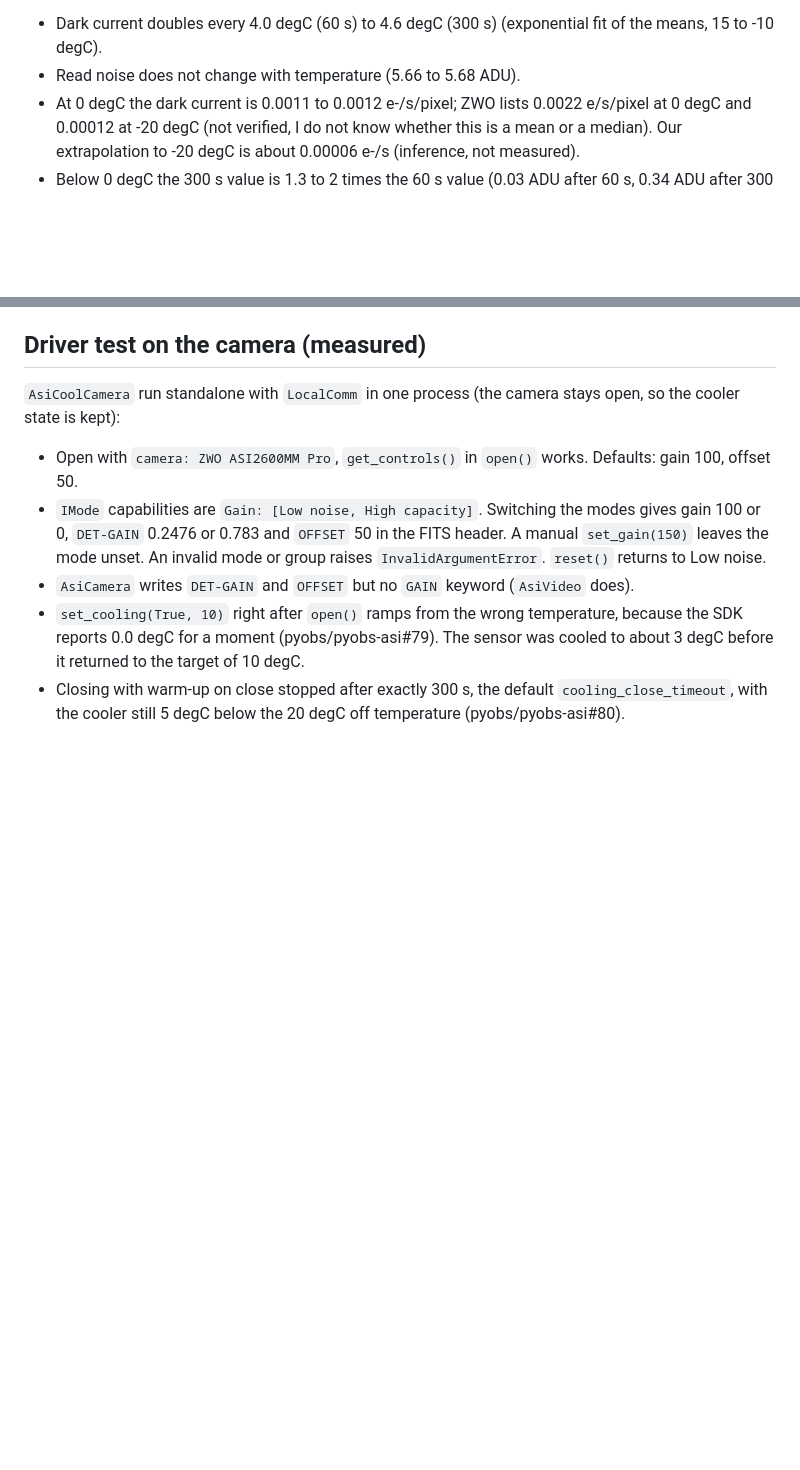
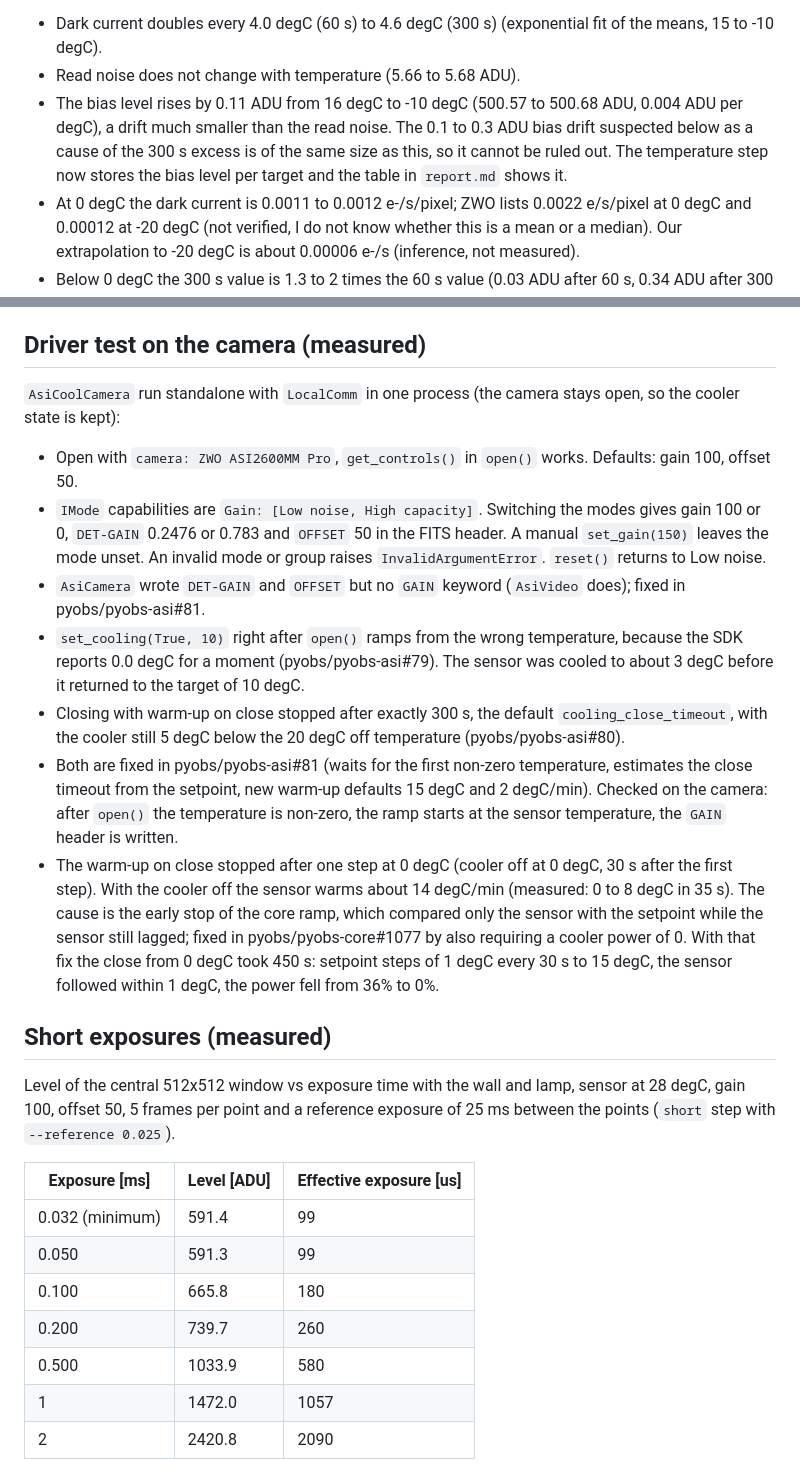
Before and after one commit to pyobs/pyobs-asi, a Markdown page: ASI2600MM_Pro.md, 2 parts joined by grey strips. Rendered like a GitHub page; blank space fills up the shorter version.

```diff
--- a/ASI2600MM_Pro.md
+++ b/ASI2600MM_Pro.md
@@ -178,6 +191,10 @@ Hot pixels are the fraction of pixels more than 20 sigma (bias MAD noise) above
 
 - Dark current doubles every 4.0 degC (60 s) to 4.6 degC (300 s) (exponential fit of the means, 15 to -10 degC).
 - Read noise does not change with temperature (5.66 to 5.68 ADU).
+- The bias level rises by 0.11 ADU from 16 degC to -10 degC (500.57 to 500.68 ADU, 0.004 ADU per degC), a drift much
+  smaller than the read noise. The 0.1 to 0.3 ADU bias drift suspected below as a cause of the 300 s excess is of the
+  same size as this, so it cannot be ruled out. The temperature step now stores the bias level per target and the
+  table in `report.md` shows it.
 - At 0 degC the dark current is 0.0011 to 0.0012 e-/s/pixel; ZWO lists 0.0022 e/s/pixel at 0 degC and 0.00012 at
   -20 degC (not verified, I do not know whether this is a mean or a median). Our extrapolation to -20 degC is about
   0.00006 e-/s (inference, not measured).
@@ -228,8 +245,32 @@ in the cutout run).
 - `IMode` capabilities are `Gain: [Low noise, High capacity]`. Switching the modes gives gain 100 or 0, `DET-GAIN`
   0.2476 or 0.783 and `OFFSET` 50 in the FITS header. A manual `set_gain(150)` leaves the mode unset. An invalid mode or
   group raises `InvalidArgumentError`. `reset()` returns to Low noise.
-- `AsiCamera` writes `DET-GAIN` and `OFFSET` but no `GAIN` keyword (`AsiVideo` does).
+- `AsiCamera` wrote `DET-GAIN` and `OFFSET` but no `GAIN` keyword (`AsiVideo` does); fixed in pyobs/pyobs-asi#81.
 - `set_cooling(True, 10)` right after `open()` ramps from the wrong temperature, because the SDK reports 0.0 degC for
   a moment (pyobs/pyobs-asi#79). The sensor was cooled to about 3 degC before it returned to the target of 10 degC.
 - Closing with warm-up on close stopped after exactly 300 s, the default `cooling_close_timeout`, with the cooler
   still 5 degC below the 20 degC off temperature (pyobs/pyobs-asi#80).
+- Both are fixed in pyobs/pyobs-asi#81 (waits for the first non-zero temperature, estimates the close timeout from the
+  setpoint, new warm-up defaults 15 degC and 2 degC/min). Checked on the camera: after `open()` the temperature is
+  non-zero, the ramp starts at the sensor temperature, the `GAIN` header is written.
+- The warm-up on close stopped after one step at 0 degC (cooler off at 0 degC, 30 s after the first step). With the
+  cooler off the sensor warms about 14 degC/min (measured: 0 to 8 degC in 35 s). The cause is the early stop of the core
+  ramp, which compared only the sensor with the setpoint while the sensor still lagged; fixed in
+  pyobs/pyobs-core#1077 by also requiring a cooler power of 0. With that fix the close from 0 degC took 450 s: setpoint
+  steps of 1 degC every 30 s to 15 degC, the sensor followed within 1 degC, the power fell from 36% to 0%.
+
+## Short exposures (measured)
+
+Level of the central 512x512 window vs exposure time with the wall and lamp, sensor at 28 degC, gain 100, offset 50,
+5 frames per point and a reference exposure of 25 ms between the points (`short` step with `--reference 0.025`).
+
+| Exposure [ms] | Level [ADU] | Effective exposure [us] |
+|---|---|---|
+| 0.032 (minimum) | 591.4 | 99 |
+| 0.050 | 591.3 | 99 |
+| 0.100 | 665.8 | 180 |
+| 0.200 | 739.7 | 260 |
+| 0.500 | 1033.9 | 580 |
+| 1 | 1472.0 | 1057 |
+| 2 | 2420.8 | 2090 |
+
```
Also changed, not shown: other parts of ASI2600MM_Pro.md (+61 -6 lines), images/ASI2600MM_Pro_flat.png, images/ASI2600MM_Pro_short.png (added), 5 other files.
